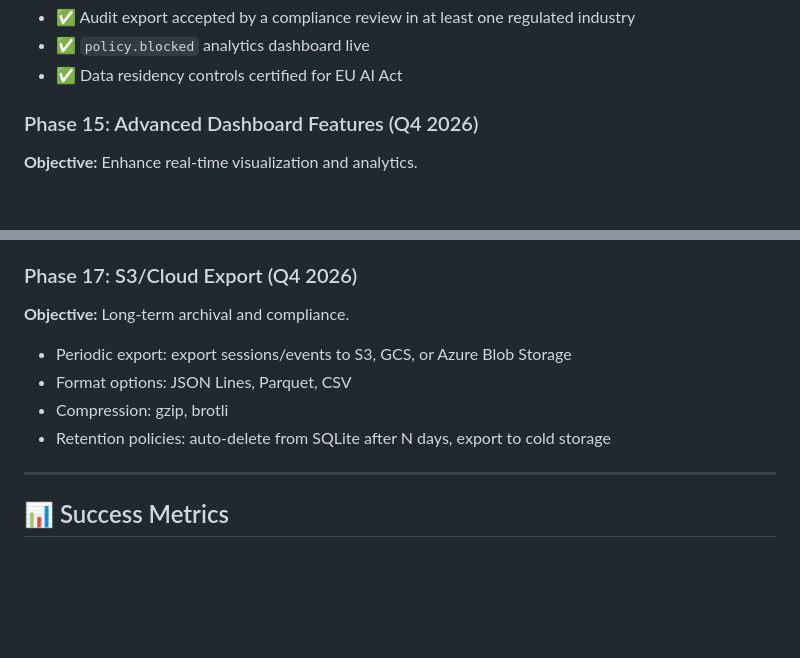
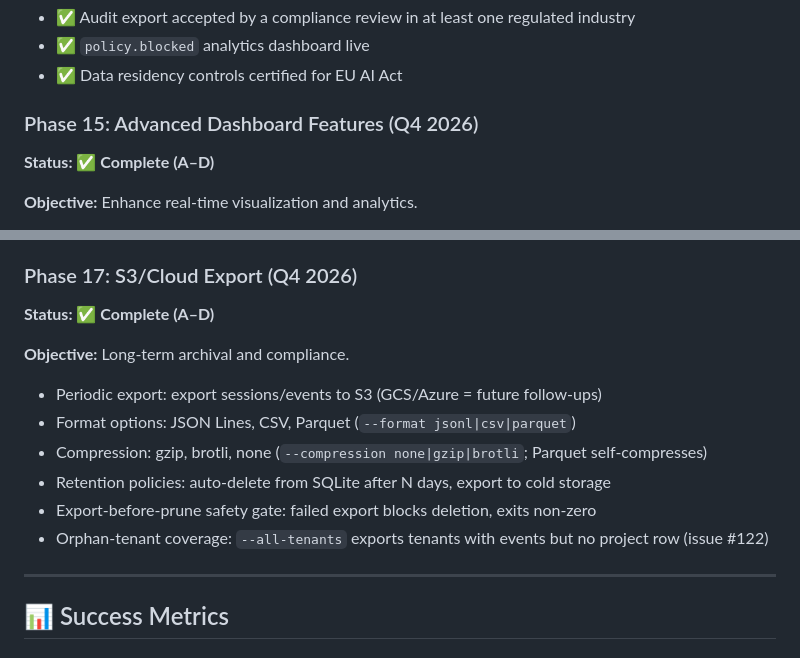
Before and after one commit to surpradhan/agent-event-protocol, a Markdown page: PRD.md, 2 parts joined by grey strips. Drawn GitHub-style; blank space fills up the shorter version.

```diff
--- a/PRD.md
+++ b/PRD.md
@@ -462,6 +462,8 @@ path until a stable Vercel callback API ships.
 
 ### Phase 15: Advanced Dashboard Features (Q4 2026)
 
+**Status: ✅ Complete (A–D)**
+
 **Objective:** Enhance real-time visualization and analytics.
 
 - **Advanced filtering**: filter by agent role, event type, payload fields, custom labels
@@ -481,12 +483,16 @@ path until a stable Vercel callback API ships.
 
 ### Phase 17: S3/Cloud Export (Q4 2026)
 
+**Status: ✅ Complete (A–D)**
+
 **Objective:** Long-term archival and compliance.
 
-- Periodic export: export sessions/events to S3, GCS, or Azure Blob Storage
-- Format options: JSON Lines, Parquet, CSV
-- Compression: gzip, brotli
+- Periodic export: export sessions/events to S3 (GCS/Azure = future follow-ups)
+- Format options: JSON Lines, CSV, Parquet (`--format jsonl|csv|parquet`)
+- Compression: gzip, brotli, none (`--compression none|gzip|brotli`; Parquet self-compresses)
 - Retention policies: auto-delete from SQLite after N days, export to cold storage
+- Export-before-prune safety gate: failed export blocks deletion, exits non-zero
+- Orphan-tenant coverage: `--all-tenants` exports tenants with events but no project row (issue #122)
 
 ---
 
```
Also changed, not shown: README.md (+6 -5 lines), SETUP.md (+1 -1 lines).
